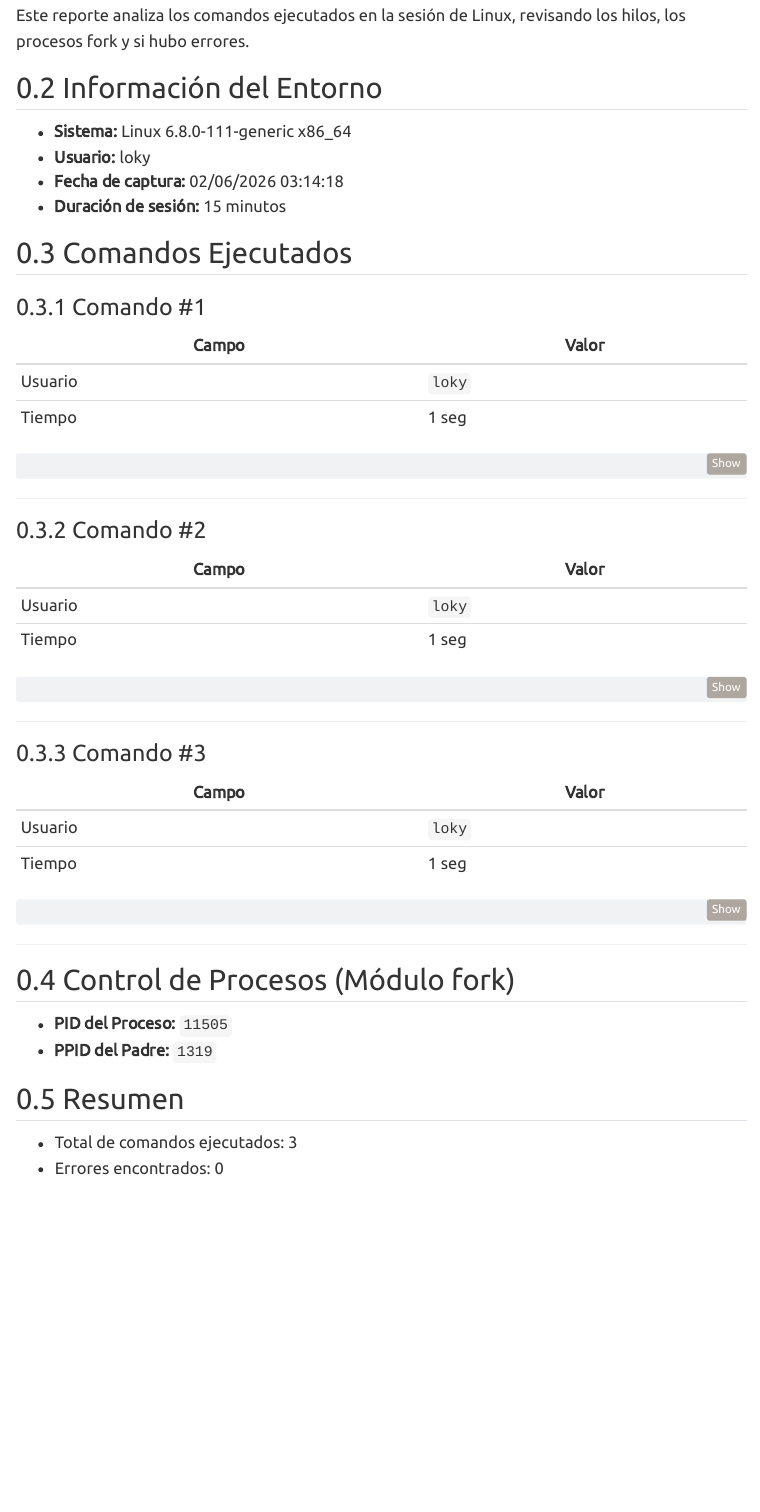
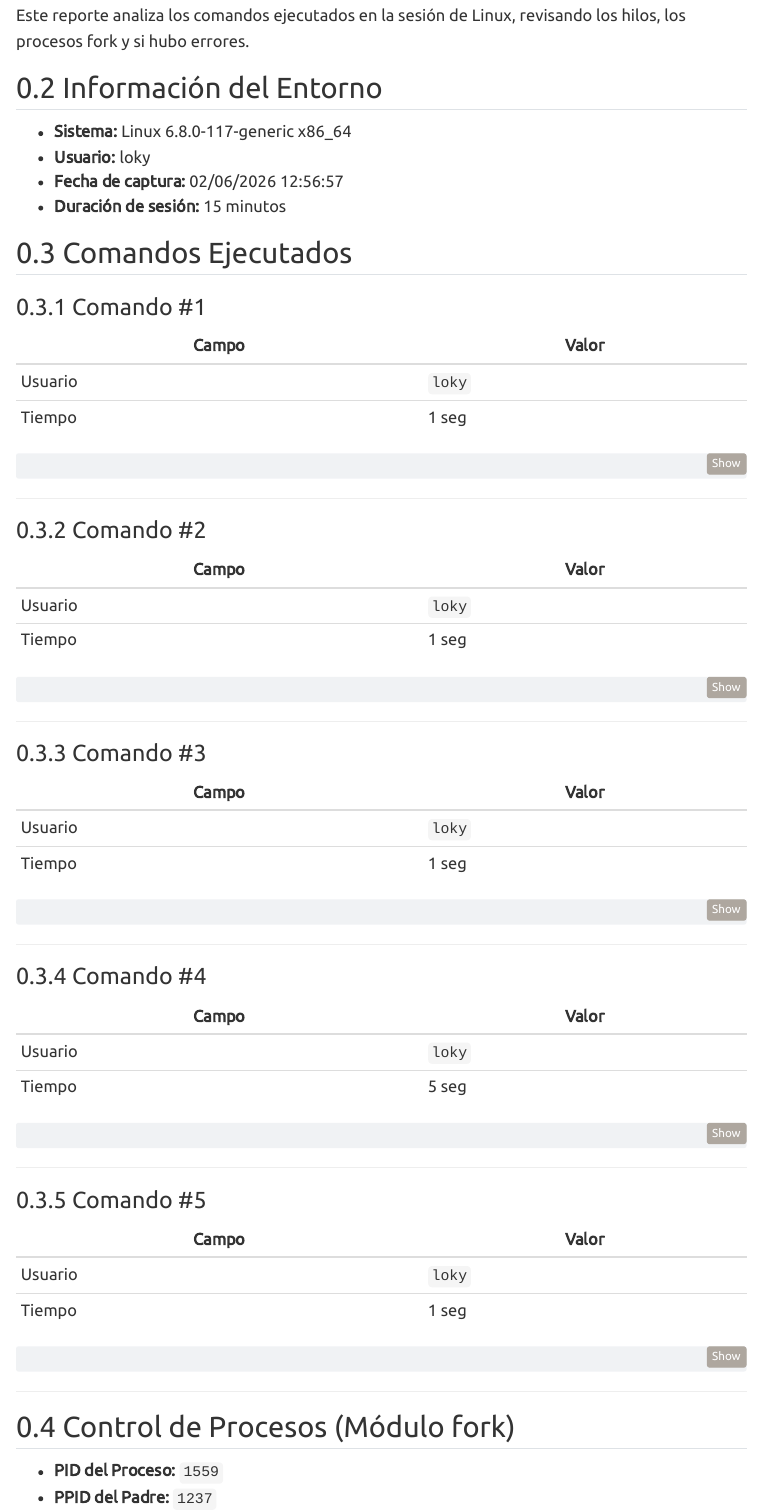
Before and after one commit to lokyj17/Pry_ShellDoc-Web, a Quarto document (quarto/informacion.qmd): the page in a window 1100 px wide, from 320 px down. Rendered offline with R 4.5, knitr and Pandoc in place of Quarto, with nearby package versions; menus at the side of the page are left out.

Commit message:
pagina actualizada 1

````diff
--- a/quarto/informacion.qmd
+++ b/quarto/informacion.qmd
@@ -25,9 +25,9 @@
 
 ## Información del Entorno
 
-- **Sistema:** Linux 6.8.0-111-generic x86_64
+- **Sistema:** Linux 6.8.0-117-generic x86_64
 - **Usuario:** loky
-- **Fecha de captura:** 02/06/2026 03:14:18
+- **Fecha de captura:** 02/06/2026 12:56:57
 - **Duración de sesión:** 15 minutos
 
 ## Comandos Ejecutados
@@ -66,7 +66,33 @@
 | Tiempo   | 1 seg |
 
 ```bash
-ls
+ps -la
+```
+
+---
+
+### Comando #4
+
+| Campo    | Valor |
+|----------|-------|
+| Usuario  | `loky` |
+| Tiempo   | 5 seg |
+
+```bash
+top
+```
+
+---
+
+### Comando #5
+
+| Campo    | Valor |
+|----------|-------|
+| Usuario  | `loky` |
+| Tiempo   | 1 seg |
+
+```bash
+ps -l
 ```
 
 ---
@@ -74,10 +100,10 @@
 
 ## Control de Procesos (Módulo fork)
 
-- **PID del Proceso:** `11505`
-- **PPID del Padre:** `1319`
+- **PID del Proceso:** `1559`
+- **PPID del Padre:** `1237`
 
 ## Resumen
 
-- Total de comandos ejecutados: 3
+- Total de comandos ejecutados: 5
 - Errores encontrados: 0
````
Also changed, not shown: quarto/informacion.qmd (4 more changed lines), 1 other file.
